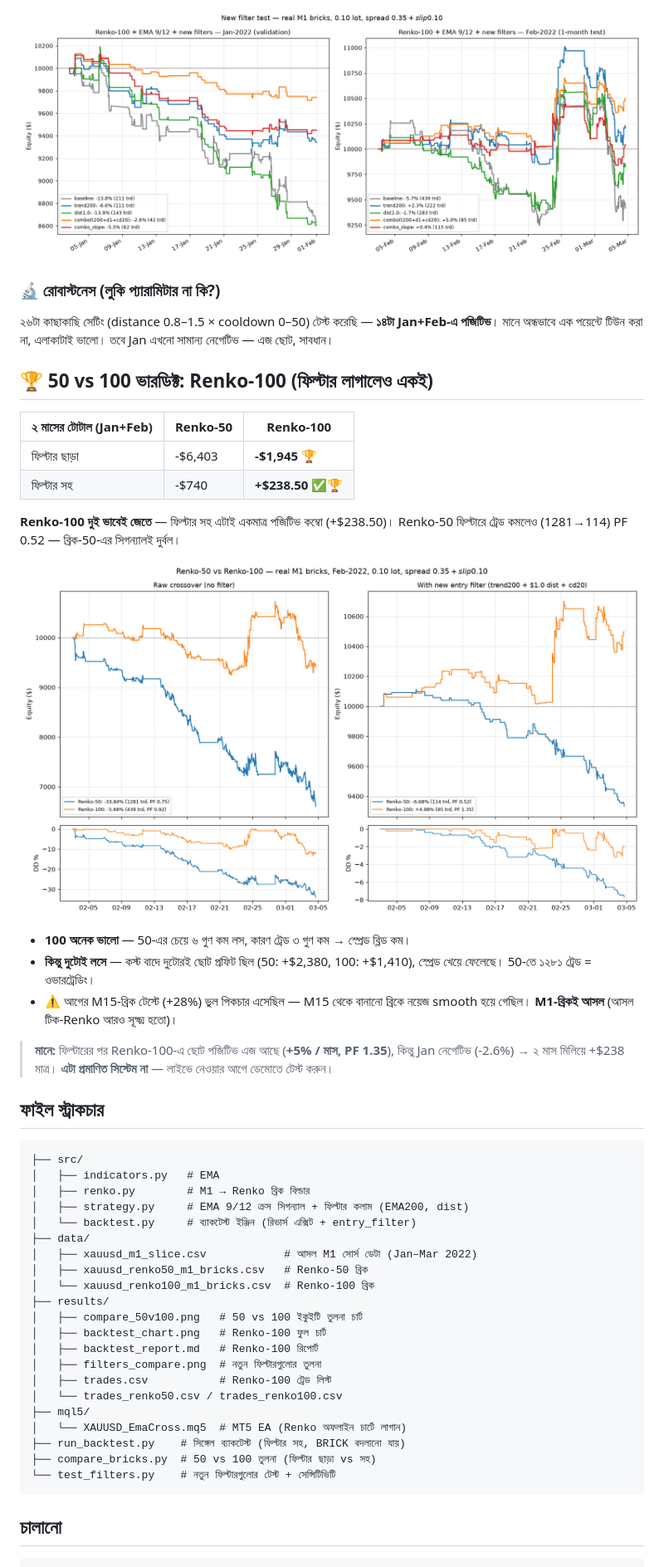
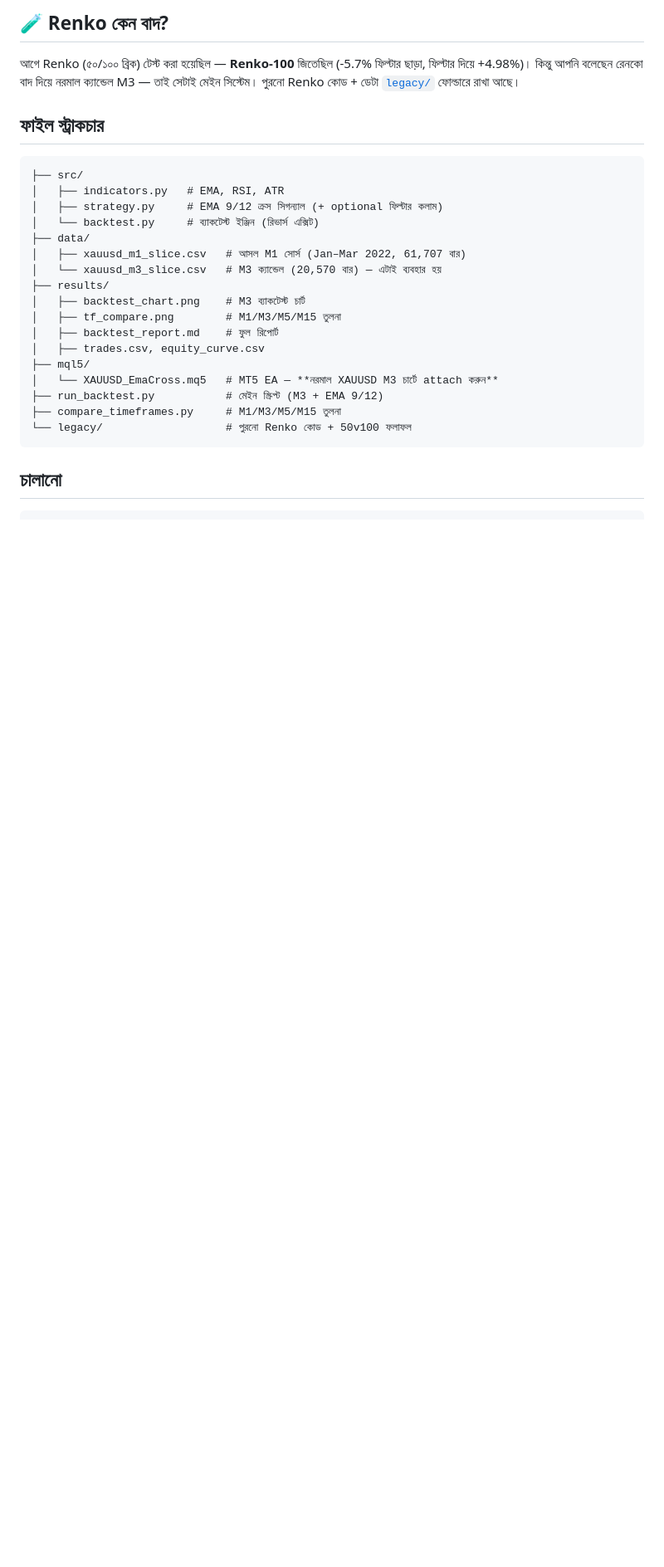
Before and after one commit to mehedi42x/MetaTrader5, a Markdown page: README.md, the part around one of its changes. Shown at 83% size. Drawn GitHub-style; blank space fills up the shorter version.

````diff
--- a/README.md
+++ b/README.md
@@ -46,55 +44,31 @@ Jan-2022 (validation): ফিল্টার ছাড়া -13.8% → ফি
 
-![নতুন ফিল্টার টেস্ট](results/filters_compare.png)
+## 🧪 Renko কেন বাদ?
 
-### 🔬 রোবাস্টনেস (লুকি প্যারামিটার না কি?)
-
-২৬টা কাছাকাছি সেটিং (distance 0.8–1.5 × cooldown 0–50) টেস্ট করেছি — **১৪টা Jan+Feb-এ পজিটিভ**।
-মানে অন্ধভাবে এক পয়েন্টে টিউন করা না, এলাকাটাই ভালো। তবে Jan এখনো সামান্য নেগেটিভ — এজ ছোট, সাবধান।
-
-## 🏆 50 vs 100 ভারডিক্ট: Renko-100 (ফিল্টার লাগালেও একই)
-
-| ২ মাসের টোটাল (Jan+Feb) | Renko-50 | Renko-100 |
-|---|---|---|
-| ফিল্টার ছাড়া | -$6,403 | **-$1,945** 🏆 |
-| ফিল্টার সহ | -$740 | **+$238.50** ✅🏆 |
-
-**Renko-100 দুই ভাবেই জেতে** — ফিল্টার সহ এটাই একমাত্র পজিটিভ কম্বো (+$238.50)। Renko-50 ফিল্টারে ট্রেড কমলেও (1281→114) PF 0.52 — ব্রিক-50-এর সিগন্যালই দুর্বল।
-
-![50 vs 100 তুলনা](results/compare_50v100.png)
-
-- **100 অনেক ভালো** — 50-এর চেয়ে ৬ গুণ কম লস, কারণ ট্রেড ৩ গুণ কম → স্প্রেড ব্লিড কম।
-- **কিন্তু দুটোই লসে** — কস্ট বাদে দুটোরই ছোট প্রফিট ছিল (50: +$2,380, 100: +$1,410),
-  স্প্রেড খেয়ে ফেলেছে। 50-তে ১২৮১ ট্রেড = ওভারট্রেডিং।
-- ⚠️ আগের M15-ব্রিক টেস্টে (+28%) ভুল পিকচার এসেছিল — M15 থেকে বানানো ব্রিকে
-  নয়েজ smooth হয়ে গেছিল। **M1-ব্রিকই আসল** (আসল টিক-Renko আরও সূক্ষ্ম হতো)।
-
-> **মানে:** ফিল্টারের পর Renko-100-এ ছোট পজিটিভ এজ আছে (**+5% / মাস, PF 1.35**),
-> কিন্তু Jan নেগেটিভ (-2.6%) → ২ মাস মিলিয়ে +$238 মাত্র। **এটা প্রমাণিত সিস্টেম না** — লাইভে নেওয়ার আগে ডেমোতে টেস্ট করুন।
+আগে Renko (৫০/১০০ ব্রিক) টেস্ট করা হয়েছিল — **Renko-100** জিতেছিল
+(-5.7% ফিল্টার ছাড়া, ফিল্টার দিয়ে +4.98%)। কিন্তু আপনি বলেছেন রেনকো বাদ দিয়ে
+নরমাল ক্যান্ডেল M3 — তাই সেটাই মেইন সিস্টেম। পুরনো Renko কোড + ডেটা
+[`legacy/`](legacy/README.md) ফোল্ডারে রাখা আছে।
 
 ## ফাইল স্ট্রাকচার
 
 ```
 ├── src/
-│   ├── indicators.py   # EMA
-│   ├── renko.py        # M1 → Renko ব্রিক বিল্ডার
-│   ├── strategy.py     # EMA 9/12 ক্রস সিগন্যাল + ফিল্টার কলাম (EMA200, dist)
-│   └── backtest.py     # ব্যাকটেস্ট ইঞ্জিন (রিভার্স এক্সিট + entry_filter)
+│   ├── indicators.py   # EMA, RSI, ATR
+│   ├── strategy.py     # EMA 9/12 ক্রস সিগন্যাল (+ optional ফিল্টার কলাম)
+│   └── backtest.py     # ব্যাকটেস্ট ইঞ্জিন (রিভার্স এক্সিট)
 ├── data/
-│   ├── xauusd_m1_slice.csv            # আসল M1 সোর্স ডেটা (Jan–Mar 2022)
-│   ├── xauusd_renko50_m1_bricks.csv   # Renko-50 ব্রিক
-│   └── xauusd_renko100_m1_bricks.csv  # Renko-100 ব্রিক
+│   ├── xauusd_m1_slice.csv   # আসল M1 সোর্স (Jan–Mar 2022, 61,707 বার)
+│   └── xauusd_m3_slice.csv   # M3 ক্যান্ডেল (20,570 বার) — এটাই ব্যবহার হয়
 ├── results/
-│   ├── compare_50v100.png   # 50 vs 100 ইকুইটি তুলনা চার্ট
-│   ├── backtest_chart.png   # Renko-100 ফুল চার্ট
-│   ├── backtest_report.md   # Renko-100 রিপোর্ট
-│   ├── filters_compare.png  # নতুন ফিল্টারগুলোর তুলনা
-│   ├── trades.csv           # Renko-100 ট্রেড লিস্ট
-│   └── trades_renko50.csv / trades_renko100.csv
+│   ├── backtest_chart.png    # M3 ব্যাকটেস্ট চার্ট
+│   ├── tf_compare.png        # M1/M3/M5/M15 তুলনা
+│   ├── backtest_report.md    # ফুল রিপোর্ট
+│   ├── trades.csv, equity_curve.csv
 ├── mql5/
-│   └── XAUUSD_EmaCross.mq5  # MT5 EA (Renko অফলাইন চার্টে লাগান)
-├── run_backtest.py    # সিঙ্গেল ব্যাকটেস্ট (ফিল্টার সহ, BRICK বদলানো যায়)
-├── compare_bricks.py  # 50 vs 100 তুলনা (ফিল্টার ছাড়া vs সহ)
-└── test_filters.py    # নতুন ফিল্টারগুলোর টেস্ট + সেন্সিটিভিটি
+│   └── XAUUSD_EmaCross.mq5   # MT5 EA — **নরমাল XAUUSD M3 চার্টে attach করুন**
+├── run_backtest.py           # মেইন স্ক্রিপ্ট (M3 + EMA 9/12)
+├── compare_timeframes.py     # M1/M3/M5/M15 তুলনা
+└── legacy/                   # পুরনো Renko কোড + 50v100 ফলাফল
 ```
 
 ## চালানো
````
Also changed, not shown: other parts of README.md (+35 -38 lines), legacy/README.md (added, +25 -0 lines), results/backtest_report.md (+24 -22 lines), legacy/compare_50v100.png (renamed from results/compare_50v100.png), legacy/filters_compare.png (renamed from results/filters_compare.png), results/backtest_chart.png, results/tf_compare.png (added), 19 other files.
